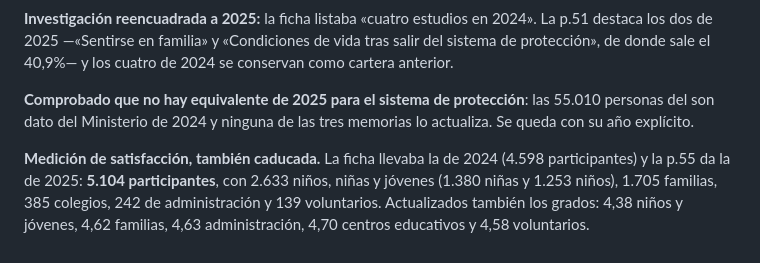
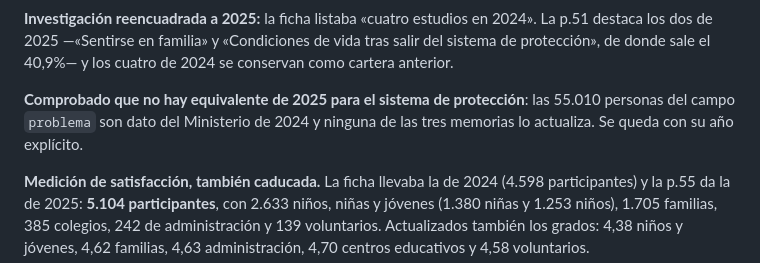
Before and after one commit to danytf/bibliowesser, a Markdown page: docs/VERIFICADOR DE INFO.md, the part around the change. GitHub-like rendering.

Commit message:
Repara el backtick de problema en la nota del sistema de proteccion
Co-Authored-By: Claude Opus 5 <noreply@anthropic.com>

```diff
--- a/docs/VERIFICADOR DE INFO.md
+++ b/docs/VERIFICADOR DE INFO.md
@@ -76,7 +76,7 @@ Sin puntos abiertos.
 
 **Investigación reencuadrada a 2025:** la ficha listaba «cuatro estudios en 2024». La p.51 destaca los dos de 2025 —«Sentirse en familia» y «Condiciones de vida tras salir del sistema de protección», de donde sale el 40,9%— y los cuatro de 2024 se conservan como cartera anterior.
 
-**Comprobado que no hay equivalente de 2025 para el sistema de protección**: las 55.010 personas del  son dato del Ministerio de 2024 y ninguna de las tres memorias lo actualiza. Se queda con su año explícito.
+**Comprobado que no hay equivalente de 2025 para el sistema de protección**: las 55.010 personas del campo `problema` son dato del Ministerio de 2024 y ninguna de las tres memorias lo actualiza. Se queda con su año explícito.
 
 **Medición de satisfacción, también caducada.** La ficha llevaba la de 2024 (4.598 participantes) y la p.55 da la de 2025: **5.104 participantes**, con 2.633 niños, niñas y jóvenes (1.380 niñas y 1.253 niños), 1.705 familias, 385 colegios, 242 de administración y 139 voluntarios. Actualizados también los grados: 4,38 niños y jóvenes, 4,62 familias, 4,63 administración, 4,70 centros educativos y 4,58 voluntarios.
 
```
